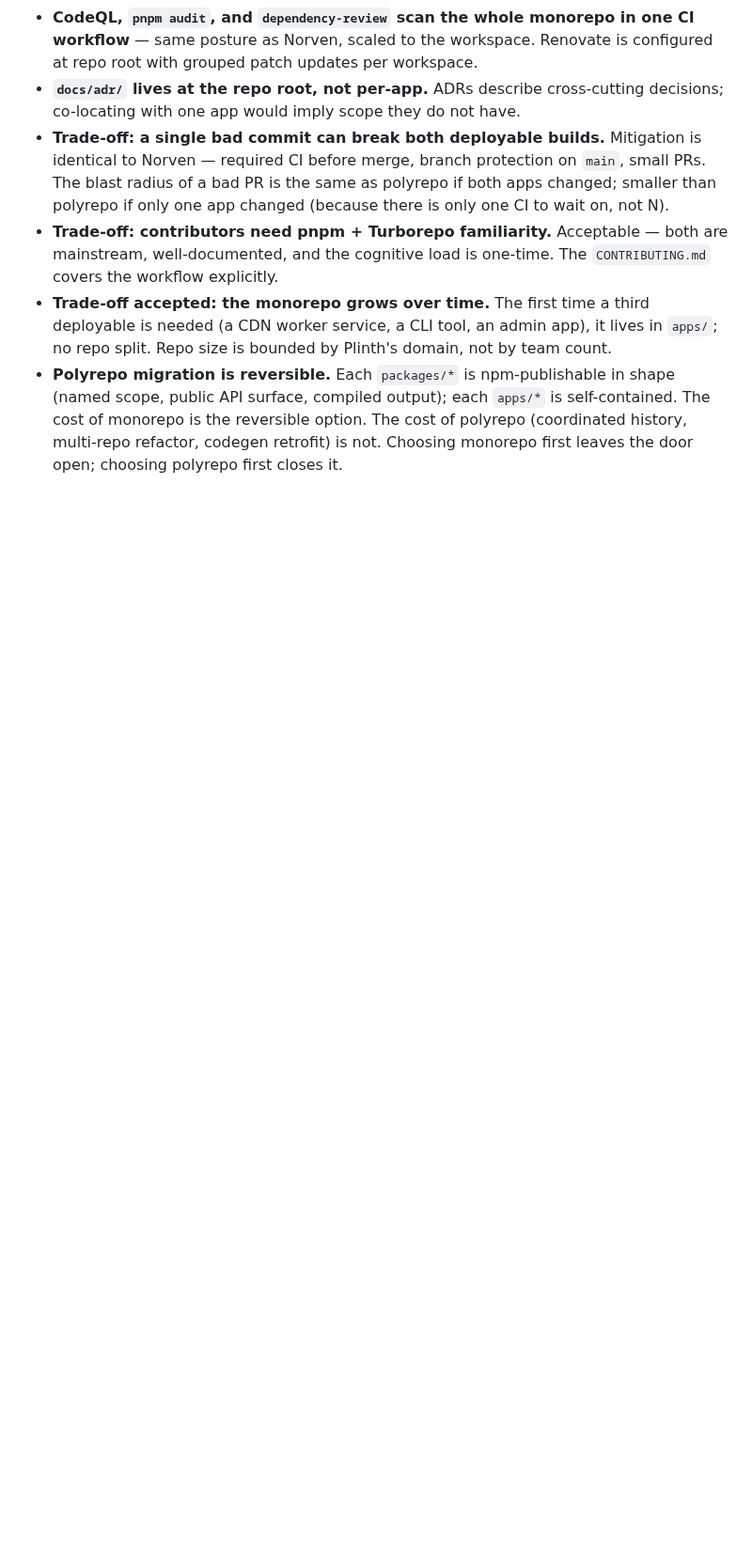
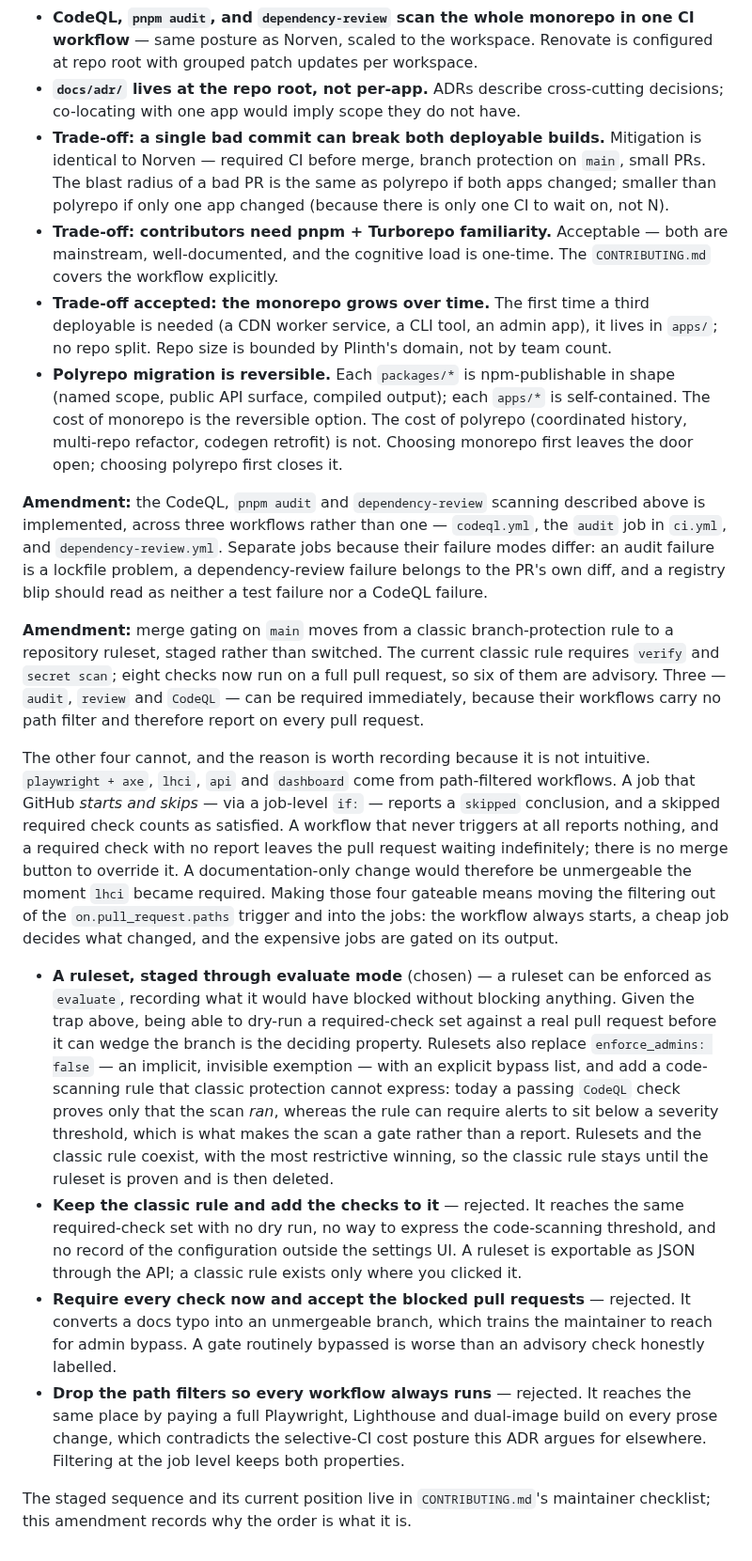
Before and after one commit to farulivan/plinth, a Markdown page: docs/adr/0008-repo-and-runtime-topology.md, the part around the change. Shown at 94% size. Drawn GitHub-style; blank space fills up the shorter version.

Commit message:
docs(adr): record why merge gating moves to a ruleset in stages
Eight checks run on a full pull request and two of them gate a merge, so six
are advisory. Closing that is not one change, and the reason it has to be
staged is unintuitive enough to be worth writing down rather than
rediscovering.

Three checks can be required immediately because their workflows carry no
path filter. The other four cannot, and the distinction is not about how
important they are: a job GitHub starts and then skips reports a `skipped`
conclusion, which satisfies a required check, whereas a workflow that never
triggers reports nothing at all and leaves the pull request waiting with no
way to override it. Requiring `lhci` today would make a documentation-only
change unmergeable. So the filtering has to move out of the trigger and into
the jobs first.

A ruleset over the classic rule mostly for evaluate mode — being able to
dry-run a required-check set against a real pull request before it can wedge
the branch is the deciding property given the above. It also turns
`enforce_admins: false` from an invisible exemption into an explicit bypass
list, and adds a code-scanning rule that classic protection cannot express:
today a passing CodeQL check proves the scan ran, not that it found nothing.

Rejected alternatives recorded: keeping the classic rule, requiring
everything now and absorbing blocked pull requests, and dropping the path
filters so every workflow always runs.

Also notes that this ADR's claim about CodeQL, audit and dependency-review
scanning the monorepo is now implemented, across three workflows rather than
one, and why they are separate.

```diff
--- a/docs/adr/0008-repo-and-runtime-topology.md
+++ b/docs/adr/0008-repo-and-runtime-topology.md
@@ -31,3 +31,16 @@ Plinth is one pnpm + Turborepo monorepo containing two deployable applications (
 - **Trade-off: contributors need pnpm + Turborepo familiarity.** Acceptable — both are mainstream, well-documented, and the cognitive load is one-time. The `CONTRIBUTING.md` covers the workflow explicitly.
 - **Trade-off accepted: the monorepo grows over time.** The first time a third deployable is needed (a CDN worker service, a CLI tool, an admin app), it lives in `apps/`; no repo split. Repo size is bounded by Plinth's domain, not by team count.
 - **Polyrepo migration is reversible.** Each `packages/*` is npm-publishable in shape (named scope, public API surface, compiled output); each `apps/*` is self-contained. The cost of monorepo is the reversible option. The cost of polyrepo (coordinated history, multi-repo refactor, codegen retrofit) is not. Choosing monorepo first leaves the door open; choosing polyrepo first closes it.
+
+**Amendment:** the CodeQL, `pnpm audit` and `dependency-review` scanning described above is implemented, across three workflows rather than one — `codeql.yml`, the `audit` job in `ci.yml`, and `dependency-review.yml`. Separate jobs because their failure modes differ: an audit failure is a lockfile problem, a dependency-review failure belongs to the PR's own diff, and a registry blip should read as neither a test failure nor a CodeQL failure.
+
+**Amendment:** merge gating on `main` moves from a classic branch-protection rule to a repository ruleset, staged rather than switched. The current classic rule requires `verify` and `secret scan`; eight checks now run on a full pull request, so six of them are advisory. Three — `audit`, `review` and `CodeQL` — can be required immediately, because their workflows carry no path filter and therefore report on every pull request.
+
+The other four cannot, and the reason is worth recording because it is not intuitive. `playwright + axe`, `lhci`, `api` and `dashboard` come from path-filtered workflows. A job that GitHub *starts and skips* — via a job-level `if:` — reports a `skipped` conclusion, and a skipped required check counts as satisfied. A workflow that never triggers at all reports nothing, and a required check with no report leaves the pull request waiting indefinitely; there is no merge button to override it. A documentation-only change would therefore be unmergeable the moment `lhci` became required. Making those four gateable means moving the filtering out of the `on.pull_request.paths` trigger and into the jobs: the workflow always starts, a cheap job decides what changed, and the expensive jobs are gated on its output.
+
+- **A ruleset, staged through evaluate mode** (chosen) — a ruleset can be enforced as `evaluate`, recording what it would have blocked without blocking anything. Given the trap above, being able to dry-run a required-check set against a real pull request before it can wedge the branch is the deciding property. Rulesets also replace `enforce_admins: false` — an implicit, invisible exemption — with an explicit bypass list, and add a code-scanning rule that classic protection cannot express: today a passing `CodeQL` check proves only that the scan *ran*, whereas the rule can require alerts to sit below a severity threshold, which is what makes the scan a gate rather than a report. Rulesets and the classic rule coexist, with the most restrictive winning, so the classic rule stays until the ruleset is proven and is then deleted.
+- **Keep the classic rule and add the checks to it** — rejected. It reaches the same required-check set with no dry run, no way to express the code-scanning threshold, and no record of the configuration outside the settings UI. A ruleset is exportable as JSON through the API; a classic rule exists only where you clicked it.
+- **Require every check now and accept the blocked pull requests** — rejected. It converts a docs typo into an unmergeable branch, which trains the maintainer to reach for admin bypass. A gate routinely bypassed is worse than an advisory check honestly labelled.
+- **Drop the path filters so every workflow always runs** — rejected. It reaches the same place by paying a full Playwright, Lighthouse and dual-image build on every prose change, which contradicts the selective-CI cost posture this ADR argues for elsewhere. Filtering at the job level keeps both properties.
+
+The staged sequence and its current position live in `CONTRIBUTING.md`'s maintainer checklist; this amendment records why the order is what it is.
```
